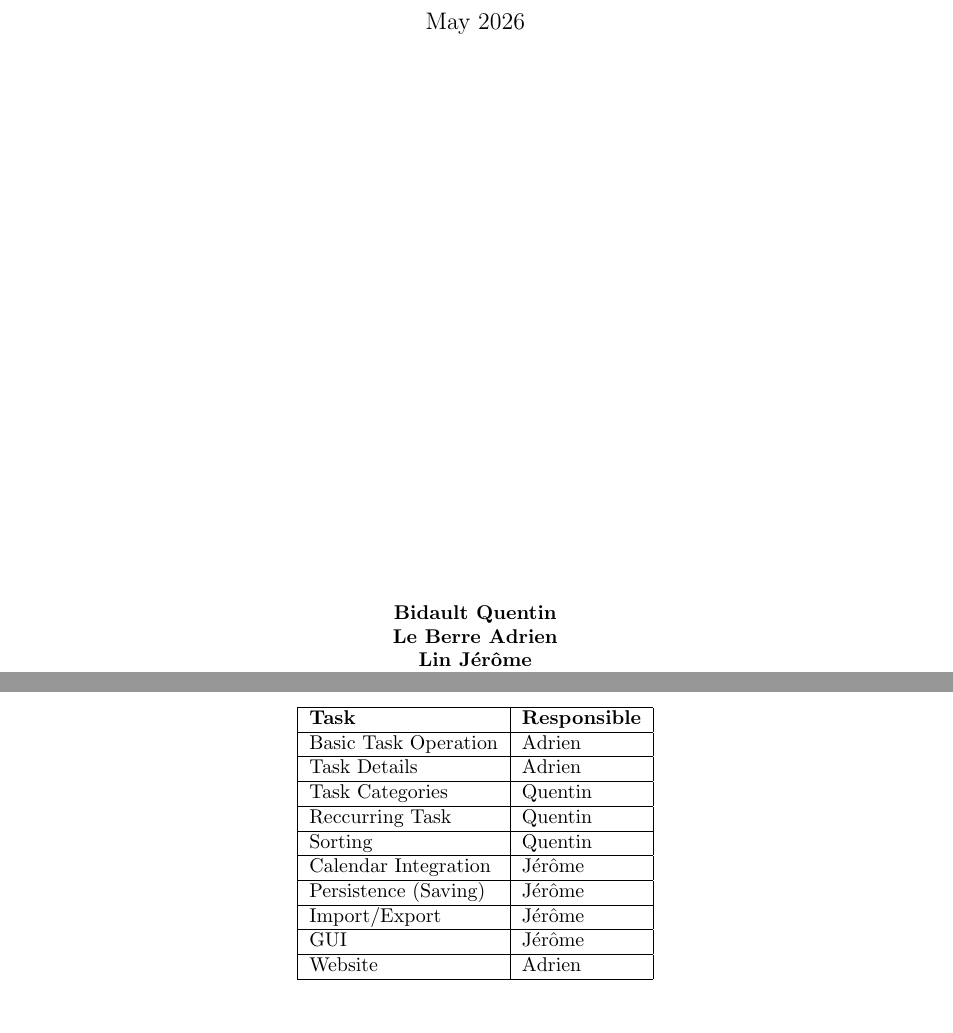
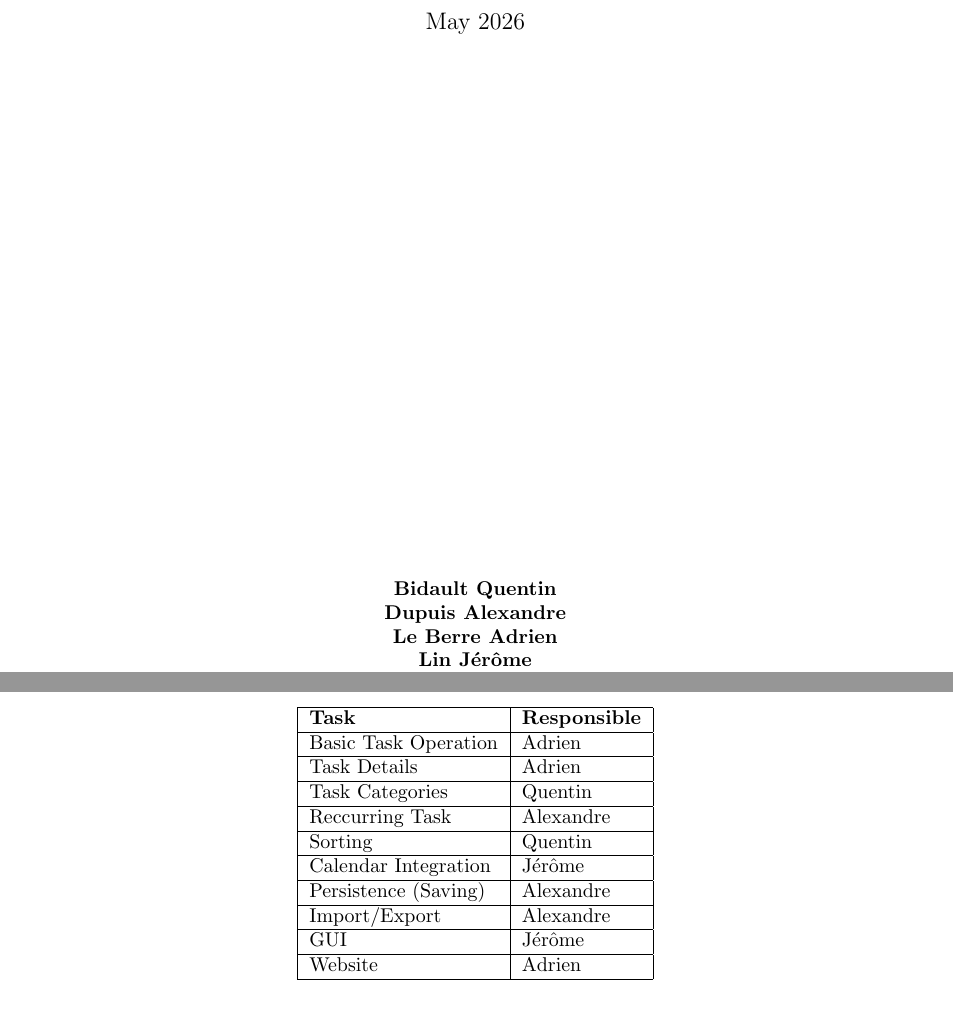
Before and after one commit to S4Returnees/Task-List, a LaTeX document (book_of_specification.tex): two parts of pages 1 and 5 of 6, joined at a grey line, cut so that both start at the same text. Compiled offline with pdfLaTeX.

Commit message:
New member & task distribution update

```diff
--- a/book_of_specification.tex
+++ b/book_of_specification.tex
@@ -59,6 +59,7 @@
 \vfill
 \begin{center}
     \textbf{Bidault Quentin}\\
+    \textbf{Dupuis Alexandre}\\
     \textbf{Le Berre Adrien}\\
     \textbf{Lin Jérôme}\\
     \textbf{Class : A1-C1}
@@ -165,15 +166,15 @@ The project will be developed using the Rust programming language, ensuring full
         \hline
         Task Categories & Quentin\\
         \hline
-        Reccurring Task & Quentin\\
+        Reccurring Task & Alexandre\\
         \hline
         Sorting & Quentin\\
         \hline
         Calendar Integration & Jérôme\\
         \hline
-        Persistence (Saving) & Jérôme\\
+        Persistence (Saving) & Alexandre\\
         \hline
-        Import/Export & Jérôme\\
+        Import/Export & Alexandre\\
         \hline
         GUI & Jérôme\\
         \hline
```
Also changed, not shown: book_of_specification.pdf.
